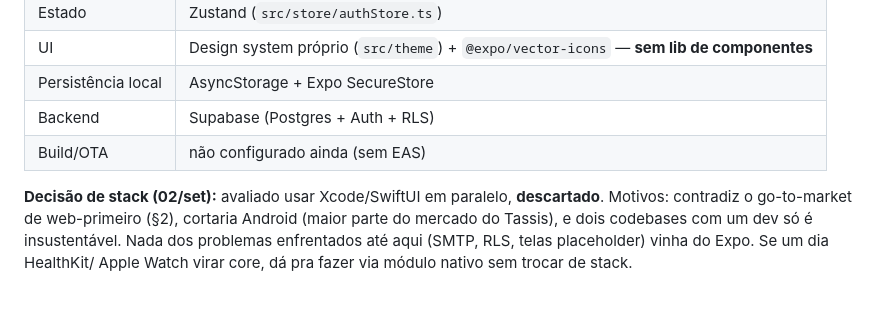
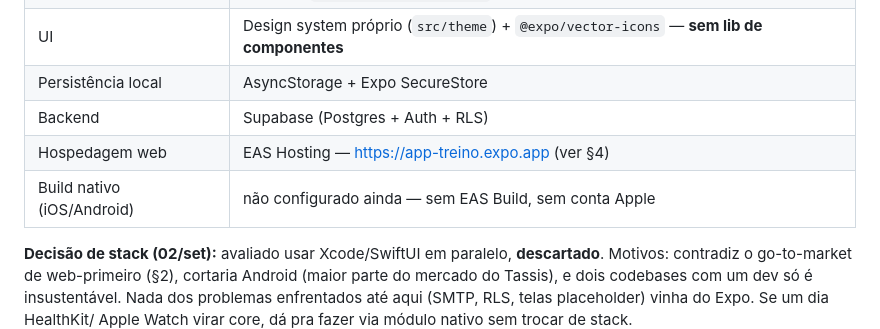
Before and after one commit to guipasquetti/treino-tassis, a Markdown page: HANDOFF.md, the part around the change. Drawn GitHub-style; blank space fills up the shorter version.

Commit message:
Correct the stack table: web hosting is live, native builds are not
Co-Authored-By: Claude Opus 5 <noreply@anthropic.com>

```diff
--- a/HANDOFF.md
+++ b/HANDOFF.md
@@ -109,7 +109,8 @@ Reels/TikTok.
 | UI | Design system próprio (`src/theme`) + `@expo/vector-icons` — **sem lib de componentes** |
 | Persistência local | AsyncStorage + Expo SecureStore |
 | Backend | Supabase (Postgres + Auth + RLS) |
-| Build/OTA | não configurado ainda (sem EAS) |
+| Hospedagem web | EAS Hosting — https://app-treino.expo.app (ver §4) |
+| Build nativo (iOS/Android) | não configurado ainda — sem EAS Build, sem conta Apple |
 
 **Decisão de stack (02/set):** avaliado usar Xcode/SwiftUI em paralelo, **descartado**.
 Motivos: contradiz o go-to-market de web-primeiro (§2), cortaria Android (maior parte do
```
